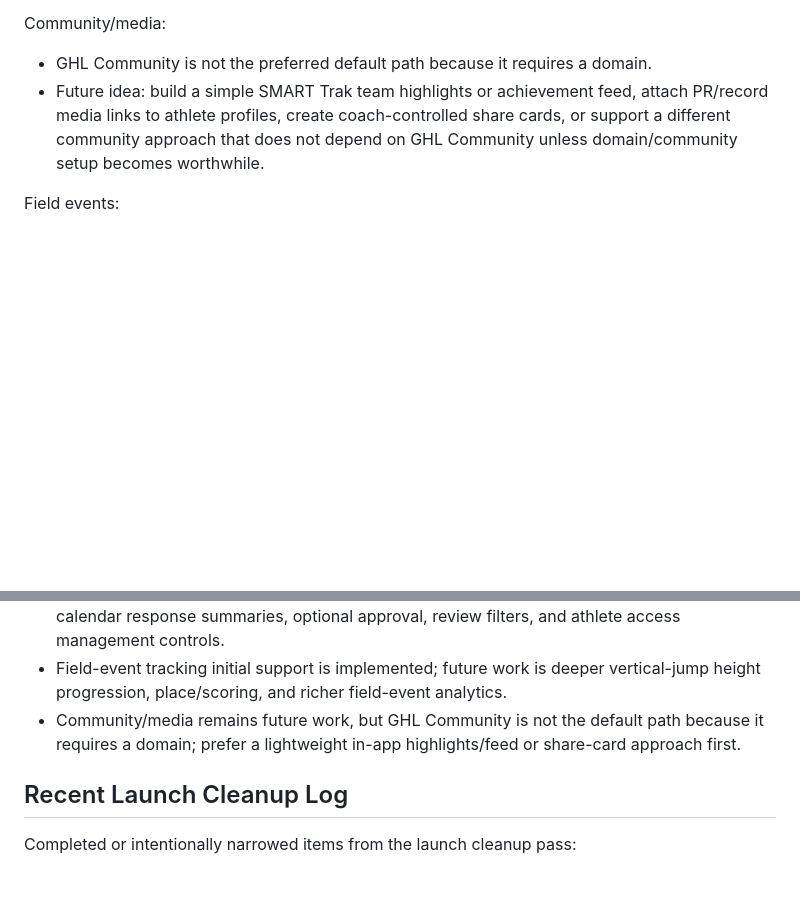
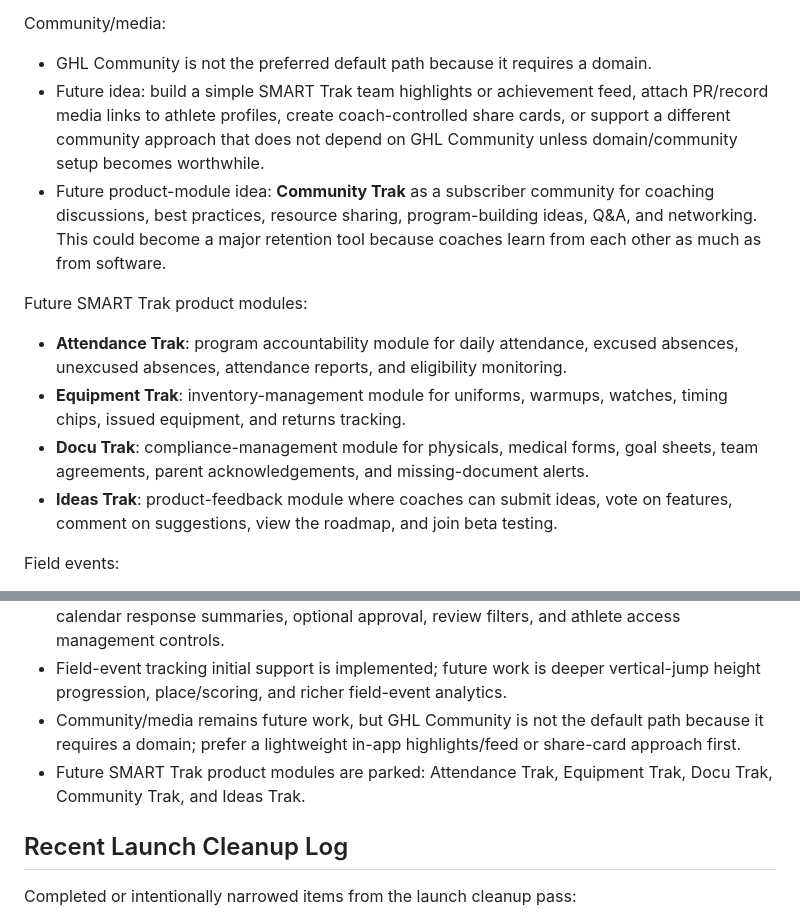
Before and after one commit to innovate-today/SMARTCoach, a Markdown page: SMARTCOACH_PROJECT_STATE.md, 2 parts joined by grey strips. Drawn GitHub-style; blank space fills up the shorter version.

Commit message:
Add future Trak module ideas

```diff
--- a/SMARTCOACH_PROJECT_STATE.md
+++ b/SMARTCOACH_PROJECT_STATE.md
@@ -712,6 +712,14 @@ Community/media:
 
 - GHL Community is not the preferred default path because it requires a domain.
 - Future idea: build a simple SMART Trak team highlights or achievement feed, attach PR/record media links to athlete profiles, create coach-controlled share cards, or support a different community approach that does not depend on GHL Community unless domain/community setup becomes worthwhile.
+- Future product-module idea: **Community Trak** as a subscriber community for coaching discussions, best practices, resource sharing, program-building ideas, Q&A, and networking. This could become a major retention tool because coaches learn from each other as much as from software.
+
+Future SMART Trak product modules:
+
+- **Attendance Trak**: program accountability module for daily attendance, excused absences, unexcused absences, attendance reports, and eligibility monitoring.
+- **Equipment Trak**: inventory-management module for uniforms, warmups, watches, timing chips, issued equipment, and returns tracking.
+- **Docu Trak**: compliance-management module for physicals, medical forms, goal sheets, team agreements, parent acknowledgements, and missing-document alerts.
+- **Ideas Trak**: product-feedback module where coaches can submit ideas, vote on features, comment on suggestions, view the roadmap, and join beta testing.
 
 Field events:
 
@@ -817,6 +825,7 @@ These are intentionally not blocking the current launch path unless the user re-
 - Athlete-facing training calendar initial portal is implemented; future work is richer coach calendar response summaries, optional approval, review filters, and athlete access management controls.
 - Field-event tracking initial support is implemented; future work is deeper vertical-jump height progression, place/scoring, and richer field-event analytics.
 - Community/media remains future work, but GHL Community is not the default path because it requires a domain; prefer a lightweight in-app highlights/feed or share-card approach first.
+- Future SMART Trak product modules are parked: Attendance Trak, Equipment Trak, Docu Trak, Community Trak, and Ideas Trak.
 
 ## Recent Launch Cleanup Log
 
```
